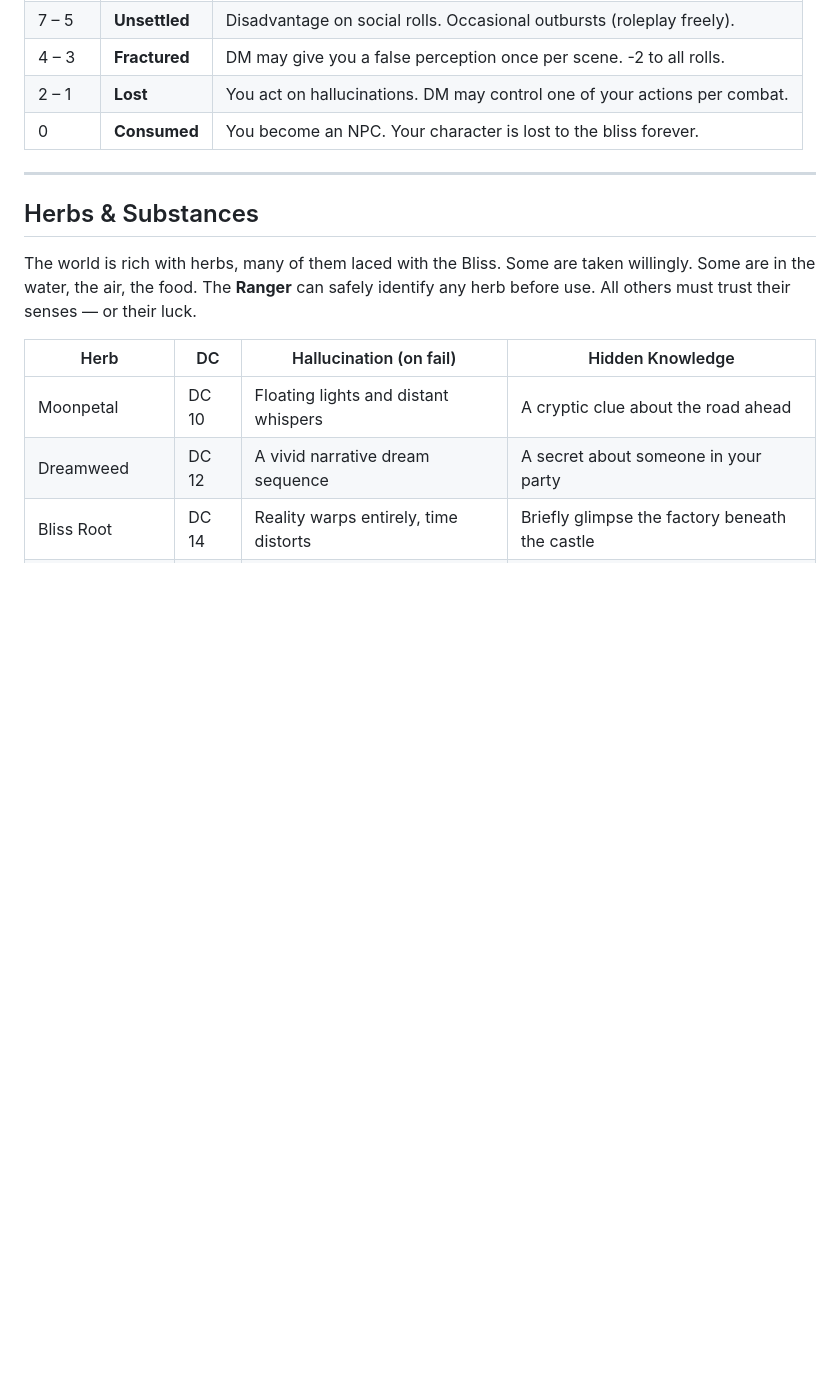
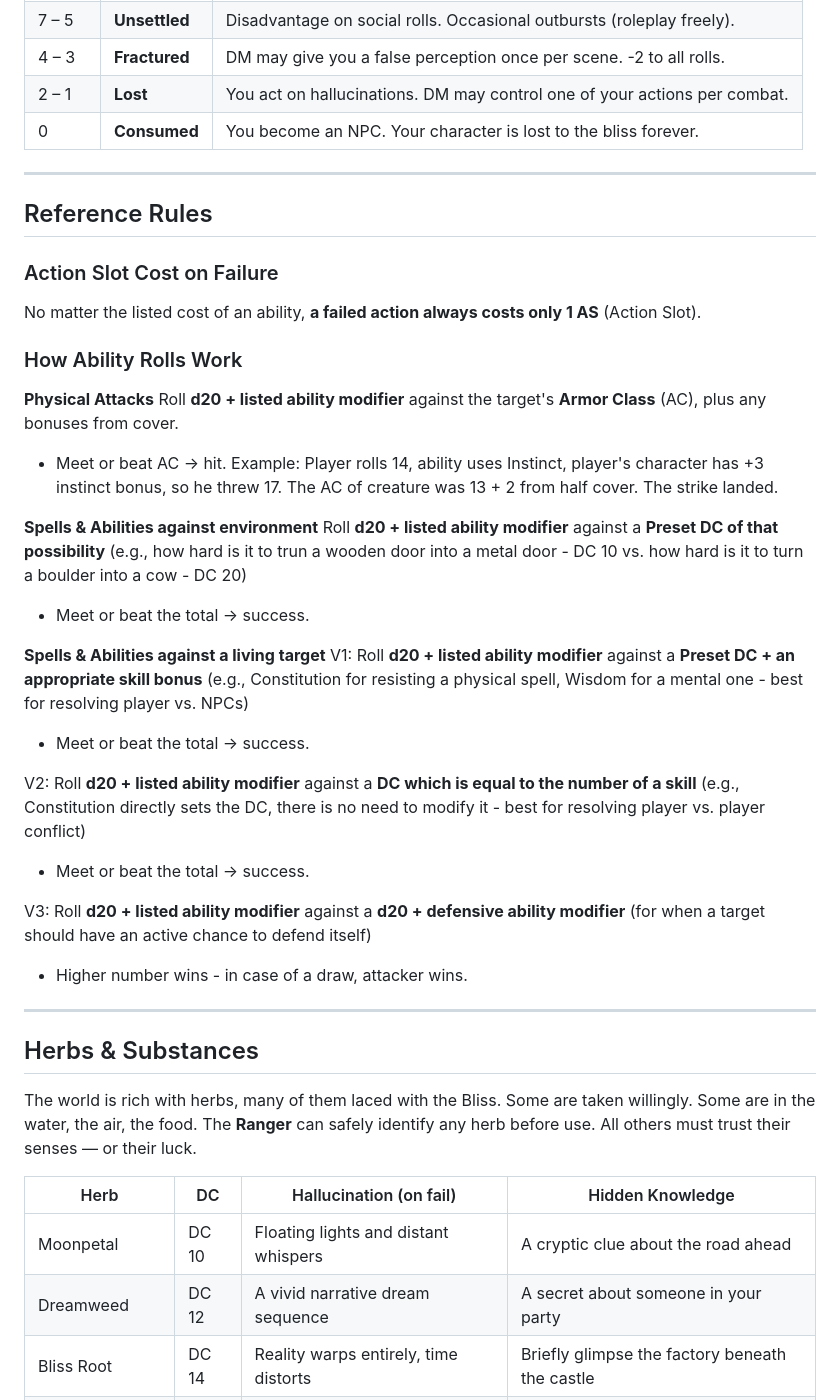
Before and after one commit to dtmika2/In-the-Pursuit-of-Unicorns, a Markdown page: reference.md, the part around the change. Drawn GitHub-style; blank space fills up the shorter version.

Commit message:
Rule examples

```diff
--- a/reference.md
+++ b/reference.md
@@ -51,6 +51,37 @@ Each player starts at **Sanity 10**. It decreases on failed Hallucination Saves.
 | 4 – 3 | **Fractured** | DM may give you a false perception once per scene. -2 to all rolls. |
 | 2 – 1 | **Lost** | You act on hallucinations. DM may control one of your actions per combat. |
 | 0 | **Consumed** | You become an NPC. Your character is lost to the bliss forever. |
+
+---
+
+## Reference Rules
+
+### Action Slot Cost on Failure
+No matter the listed cost of an ability, **a failed action always costs only 1 AS** (Action Slot).
+
+### How Ability Rolls Work
+
+**Physical Attacks**
+Roll **d20 + listed ability modifier** against the target's **Armor Class** (AC), plus any bonuses from cover.
+- Meet or beat AC → hit.
+Example: Player rolls 14, ability uses Instinct, player's character has +3 instinct bonus, so he threw 17. The AC of creature was 13 + 2 from half cover. The strike landed.
+
+**Spells & Abilities against environment**
+Roll **d20 + listed ability modifier** against a **Preset DC of that possibility** (e.g., how hard is it to trun a wooden door into a metal door - DC 10 vs. how hard is it to turn a boulder into a cow - DC 20)
+- Meet or beat the total → success.
+
+**Spells & Abilities against a living target**
+V1:
+Roll **d20 + listed ability modifier** against a **Preset DC + an appropriate skill bonus** (e.g., Constitution for resisting a physical spell, Wisdom for a mental one - best for resolving player vs. NPCs)
+- Meet or beat the total → success.
+
+V2:
+Roll **d20 + listed ability modifier** against a **DC which is equal to the number of a skill** (e.g., Constitution directly sets the DC, there is no need to modify it - best for resolving player vs. player conflict)
+- Meet or beat the total → success.
+
+V3:
+Roll **d20 + listed ability modifier** against a **d20 + defensive ability modifier** (for when a target should have an active chance to defend itself)
+- Higher number wins - in case of a draw, attacker wins.
 
 ---
 
```
